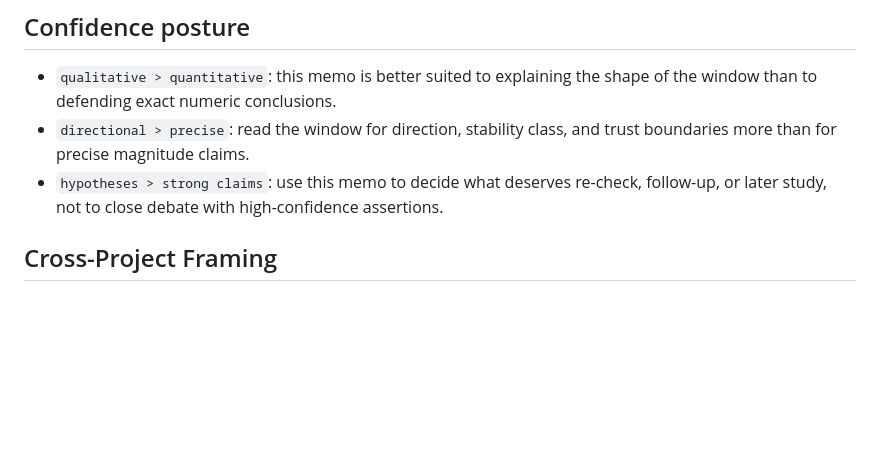
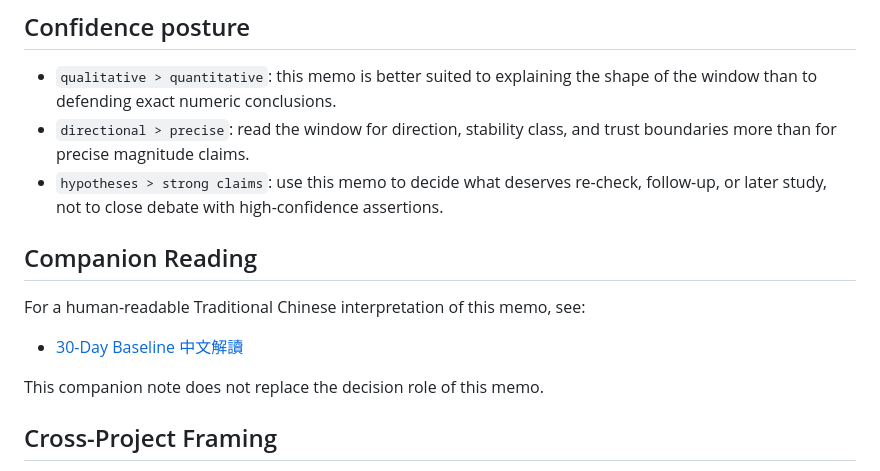
Before and after one commit to AIVIN311/civilization-radar, a Markdown page: docs/tasks/2026-03-20_30d-baseline-findings.md, the part around the change. Rendered like a GitHub page; blank space fills up the shorter version.

Commit message:
docs(context): add zh interpretation note for 30-day baseline

```diff
--- a/docs/tasks/2026-03-20_30d-baseline-findings.md
+++ b/docs/tasks/2026-03-20_30d-baseline-findings.md
@@ -35,6 +35,14 @@ Scope: docs-only interpretation memo for the completed 30-day observation window
 - `qualitative > quantitative`: this memo is better suited to explaining the shape of the window than to defending exact numeric conclusions.
 - `directional > precise`: read the window for direction, stability class, and trust boundaries more than for precise magnitude claims.
 - `hypotheses > strong claims`: use this memo to decide what deserves re-check, follow-up, or later study, not to close debate with high-confidence assertions.
+
+## Companion Reading
+
+For a human-readable Traditional Chinese interpretation of this memo, see:
+
+- [30-Day Baseline 中文解讀](../context/2026-03-20_30d-baseline-interpretation-zh.md)
+
+This companion note does not replace the decision role of this memo.
 
 ## Cross-Project Framing
 
```
Also changed, not shown: docs/context/2026-03-20_30d-baseline-interpretation-zh.md (added, +111 -0 lines).
